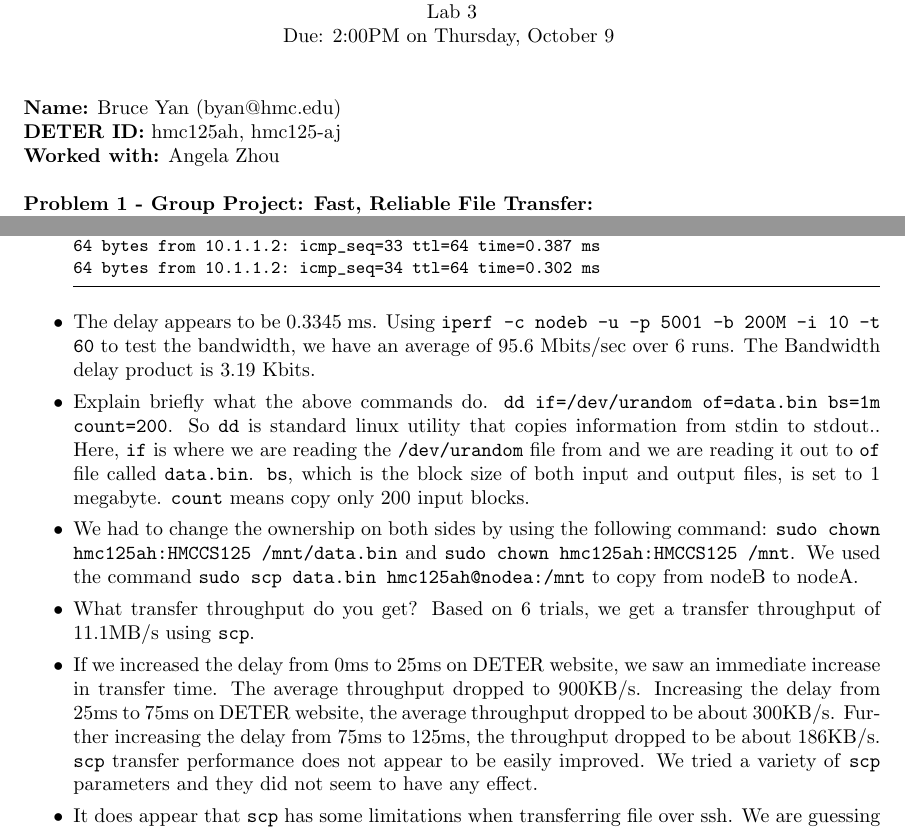
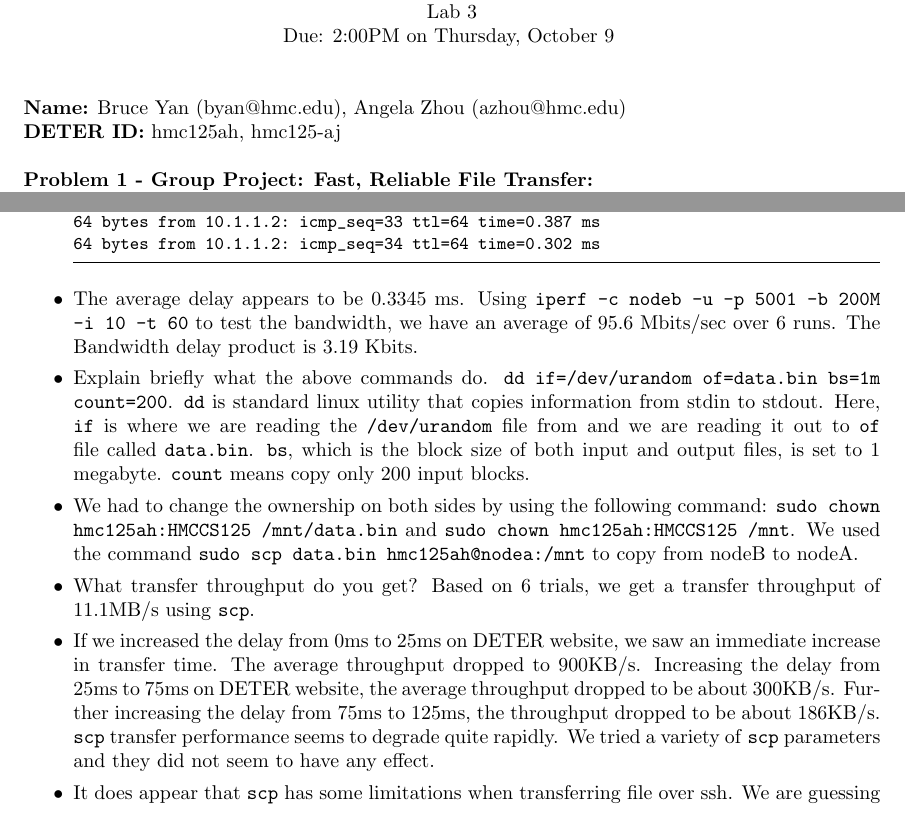
Before and after one commit to angelacantfly/networks, a LaTeX document (lab3.tex): two parts of pages 1 and 2 of 4, joined at a grey line, cut so that both start at the same text. Compiled offline with pdfLaTeX.

Commit message:
fixed some errors and the graph

```diff
--- a/lab3.tex
+++ b/lab3.tex
@@ -65,9 +65,9 @@
 \psheader{3}{Thursday, October 9}
 
 
-\Name{Bruce Yan (byan@hmc.edu)}
+\Name{Bruce Yan (byan@hmc.edu), Angela Zhou (azhou@hmc.edu)}
 \DeterLabID{hmc125ah, hmc125-aj}
-\Workedwith{Angela Zhou}
+%\Workedwith{Angela Zhou}
 
 \Problem{1 - Group Project: Fast, Reliable File Transfer}
 \texttt{scp}. The `secure copy program' \texttt{scp} is a standard tool on modern UNIX-like machines. It is used to copy files between machines, securely and reliably. However, as we will see, it does not always provide good throughput.
@@ -115,13 +115,13 @@ $ns run
 64 bytes from 10.1.1.2: icmp_seq=33 ttl=64 time=0.387 ms
 64 bytes from 10.1.1.2: icmp_seq=34 ttl=64 time=0.302 ms
 \end{lstlisting}
-\item The delay appears to be 0.3345 ms.  Using \texttt{iperf -c nodeb -u -p 5001 -b 200M -i 10 -t 60} to test the bandwidth, we have an average of 95.6 Mbits/sec over 6 runs. The Bandwidth delay product is 3.19 Kbits.
-\item Explain briefly what the above commands do.  \texttt{dd if=/dev/urandom of=data.bin bs=1m count=200}.  So \texttt{dd} is standard linux utility that copies information from stdin to stdout..  Here, \texttt{if} is where we are reading the \texttt{/dev/urandom} file from and we are reading it out to \texttt{of} file called \texttt{data.bin}.  \texttt{bs}, which is the block size of both input and output files, is set to 1 megabyte. \texttt{count} means copy only 200 input blocks.
+\item The average delay appears to be 0.3345 ms.  Using \texttt{iperf -c nodeb -u -p 5001 -b 200M -i 10 -t 60} to test the bandwidth, we have an average of 95.6 Mbits/sec over 6 runs. The Bandwidth delay product is 3.19 Kbits.
+\item Explain briefly what the above commands do.  \texttt{dd if=/dev/urandom of=data.bin bs=1m count=200}.  \texttt{dd} is standard linux utility that copies information from stdin to stdout.  Here, \texttt{if} is where we are reading the \texttt{/dev/urandom} file from and we are reading it out to \texttt{of} file called \texttt{data.bin}.  \texttt{bs}, which is the block size of both input and output files, is set to 1 megabyte. \texttt{count} means copy only 200 input blocks.
 \item We had to change the ownership on both sides by using the following command: \texttt{sudo chown hmc125ah:HMCCS125 /mnt/data.bin} and \texttt{sudo chown hmc125ah:HMCCS125 /mnt}.  We used the command \texttt{sudo scp data.bin hmc125ah@nodea:/mnt} to copy from nodeB to nodeA.
 \item What transfer throughput do you get?  Based on 6 trials, we get a transfer throughput of 11.1MB/s using \texttt{scp}.
-\item If we increased the delay from 0ms to 25ms on DETER website, we saw an immediate increase in transfer time.  The average throughput dropped to 900KB/s.  Increasing the delay from 25ms to 75ms on DETER website, the average throughput dropped to be about 300KB/s.  Further increasing the delay from 75ms to 125ms, the throughput dropped to be about 186KB/s.  \texttt{scp} transfer performance does not appear to be easily improved.  We tried a variety of \texttt{scp} parameters and they did not seem to have any effect.
+\item If we increased the delay from 0ms to 25ms on DETER website, we saw an immediate increase in transfer time.  The average throughput dropped to 900KB/s.  Increasing the delay from 25ms to 75ms on DETER website, the average throughput dropped to be about 300KB/s.  Further increasing the delay from 75ms to 125ms, the throughput dropped to be about 186KB/s.  \texttt{scp} transfer performance seems to degrade quite rapidly.  We tried a variety of \texttt{scp} parameters and they did not seem to have any effect.
 \item It does appear that \texttt{scp} has some limitations when transferring file over ssh.  We are guessing that the TCP window size cannot be altered.
-\item We graphed the result of the throughput transfer vs loss, which can be seen below. It does not seem too extreme since TCP has to check every packet every time it transfers something.  We believe the reason this happens is because every time data is filled in the TCP window, TCP has the property of auto-checking the integrity of all the packets before sending it off.  If there's significant loss, then the transfer speed will be severely impacted.
+\item We graphed the result of the throughput transfer vs loss, which can be seen below. It does not seem too extreme since TCP has to check every packet every time it transfers something.  We believe the reason this happens is because every time data is filled in the TCP window, TCP has the property of auto-checking the integrity of all the packets before sending it off.  If there's significant loss, then the transfer speed will be severely impacted.  \\
 $$\includegraphics[width=4.5in]{graph-throughput-vs-loss}$$
 \item Per Verizon Enterprise Solutions (from Google), the average round-trip transatlantic latency between NY and London is approximately 90ms.  It is also stated that roundtrip latency within North America is 45ms.  Let's just add 30ms of latency for the distance between London and Switzerland.  This total roundtrip is: 165ms.  \\ \\ We would guess the CERN physicist will NOT be asking us for data considering the huge latency.  We could potentially help him, but it would just be slow, considering our CERN physicist friend may need a lot of data.  If we were to help him, we may need another method to transfer files, such as using distributed file systems or Cloud solutions.
 \end{itemize}
```
Also changed, not shown: graph-throughput-vs-loss.pdf, lab3.pdf, 3 other files.
